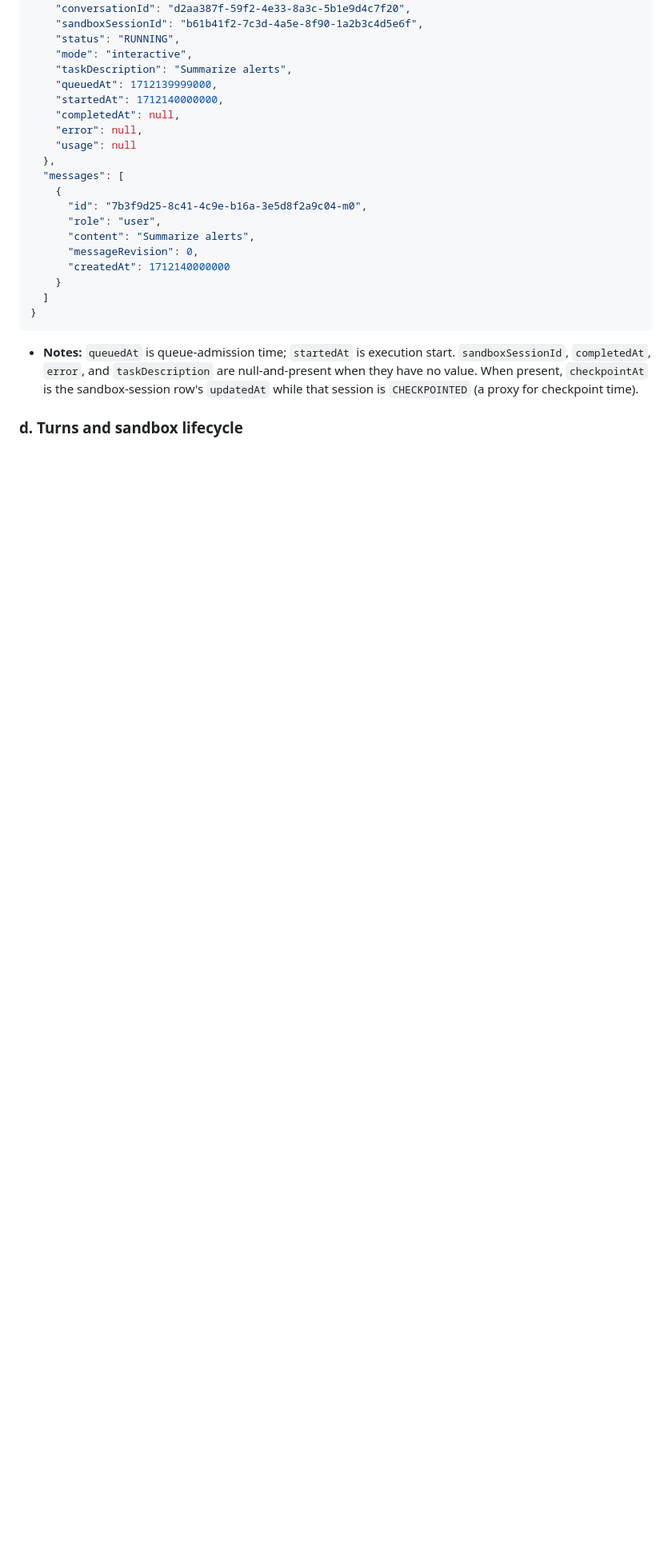
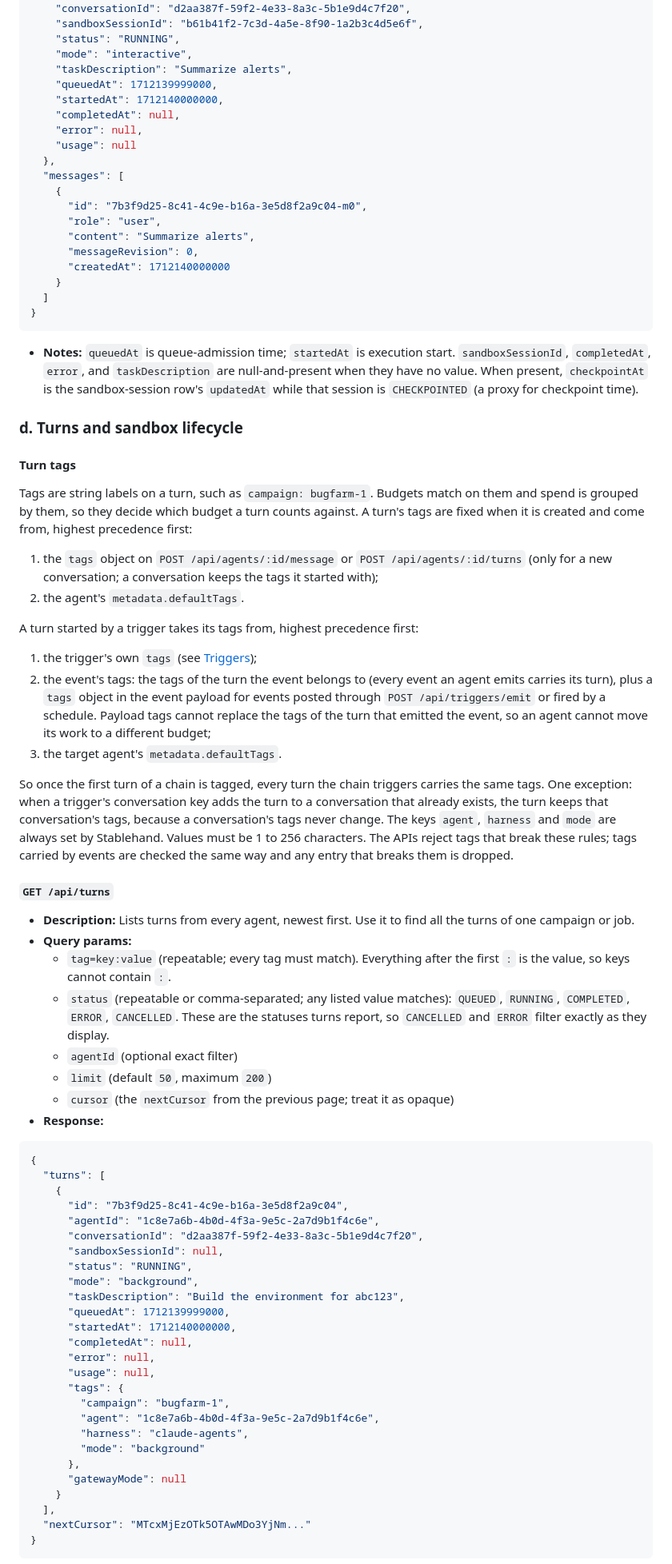
Before and after one commit to iofold/stablehand, a Markdown page: docs/api-reference.md, the part around one of its changes. Shown at 80% size. GitHub-like rendering; blank space fills up the shorter version.

Commit message:
docs(api): turn tags, the cross-agent turn list, and trigger tags
Explains where a turn's tags come from (request, agent defaults, and for
triggered turns: trigger, event, agent defaults), documents GET /api/turns and
GET /api/turns/:turnId, trigger `tags`, and the `tags` field on emitted
events (ctx-89id).

Co-Authored-By: Claude Opus 5.5 (1M context) <noreply@anthropic.com>

````diff
--- a/docs/api-reference.md
+++ b/docs/api-reference.md
@@ -659,3 +663,78 @@ Per-agent sandbox resource limits:
 
 ### d. Turns and sandbox lifecycle
 
+#### Turn tags
+
+Tags are string labels on a turn, such as `campaign: bugfarm-1`. Budgets match
+on them and spend is grouped by them, so they decide which budget a turn counts
+against. A turn's tags are fixed when it is created and come from, highest
+precedence first:
+
+1. the `tags` object on `POST /api/agents/:id/message` or
+   `POST /api/agents/:id/turns` (only for a new conversation; a conversation
+   keeps the tags it started with);
+2. the agent's `metadata.defaultTags`.
+
+A turn started by a trigger takes its tags from, highest precedence first:
+
+1. the trigger's own `tags` (see [Triggers](#o-triggers-apitriggers));
+2. the event's tags: the tags of the turn the event belongs to (every event an
+   agent emits carries its turn), plus a `tags` object in the event payload for
+   events posted through `POST /api/triggers/emit` or fired by a schedule.
+   Payload tags cannot replace the tags of the turn that emitted the event, so
+   an agent cannot move its work to a different budget;
+3. the target agent's `metadata.defaultTags`.
+
+So once the first turn of a chain is tagged, every turn the chain triggers
+carries the same tags. One exception: when a trigger's conversation key adds the
+turn to a conversation that already exists, the turn keeps that conversation's
+tags, because a conversation's tags never change. The keys `agent`, `harness` and `mode` are always set by
+Stablehand. Values must be 1 to 256 characters. The APIs reject tags that break
+these rules; tags carried by events are checked the same way and any entry that
+breaks them is dropped.
+
+#### `GET /api/turns`
+
+- **Description:** Lists turns from every agent, newest first. Use it to find
+  all the turns of one campaign or job.
+- **Query params:**
+  - `tag=key:value` (repeatable; every tag must match). Everything after the
+    first `:` is the value, so keys cannot contain `:`.
+  - `status` (repeatable or comma-separated; any listed value matches):
+    `QUEUED`, `RUNNING`, `COMPLETED`, `ERROR`, `CANCELLED`. These are the
+    statuses turns report, so `CANCELLED` and `ERROR` filter exactly as they
+    display.
+  - `agentId` (optional exact filter)
+  - `limit` (default `50`, maximum `200`)
+  - `cursor` (the `nextCursor` from the previous page; treat it as opaque)
+- **Response:**
+
+```json
+{
+  "turns": [
+    {
+      "id": "7b3f9d25-8c41-4c9e-b16a-3e5d8f2a9c04",
+      "agentId": "1c8e7a6b-4b0d-4f3a-9e5c-2a7d9b1f4c6e",
+      "conversationId": "d2aa387f-59f2-4e33-8a3c-5b1e9d4c7f20",
+      "sandboxSessionId": null,
+      "status": "RUNNING",
+      "mode": "background",
+      "taskDescription": "Build the environment for abc123",
+      "queuedAt": 1712139999000,
+      "startedAt": 1712140000000,
+      "completedAt": null,
+      "error": null,
+      "usage": null,
+      "tags": {
+        "campaign": "bugfarm-1",
+        "agent": "1c8e7a6b-4b0d-4f3a-9e5c-2a7d9b1f4c6e",
+        "harness": "claude-agents",
+        "mode": "background"
+      },
+      "gatewayMode": null
+    }
+  ],
+  "nextCursor": "MTcxMjEzOTk5OTAwMDo3YjNm..."
+}
+```
+
````
Also changed, not shown: other parts of docs/api-reference.md (+39 -3 lines), docs/scoped-api-keys.md (+1 -1 lines).
